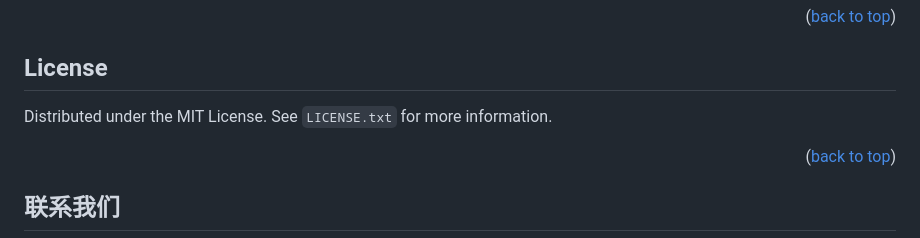
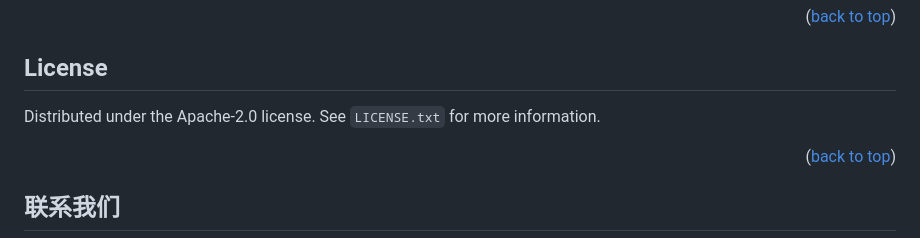
Before and after one commit to Pama-Lee/Nucleus, a Markdown page: README.md, the part around the change. Rendered like a GitHub page.

```diff
--- a/README.md
+++ b/README.md
@@ -118,7 +118,7 @@ public class Main extends PluginBase {
 
 ## License
 
-Distributed under the MIT License. See `LICENSE.txt` for more information.
+Distributed under the Apache-2.0 license. See `LICENSE.txt` for more information.
 
 <p align="right">(<a href="#readme-top">back to top</a>)</p>
 
```
